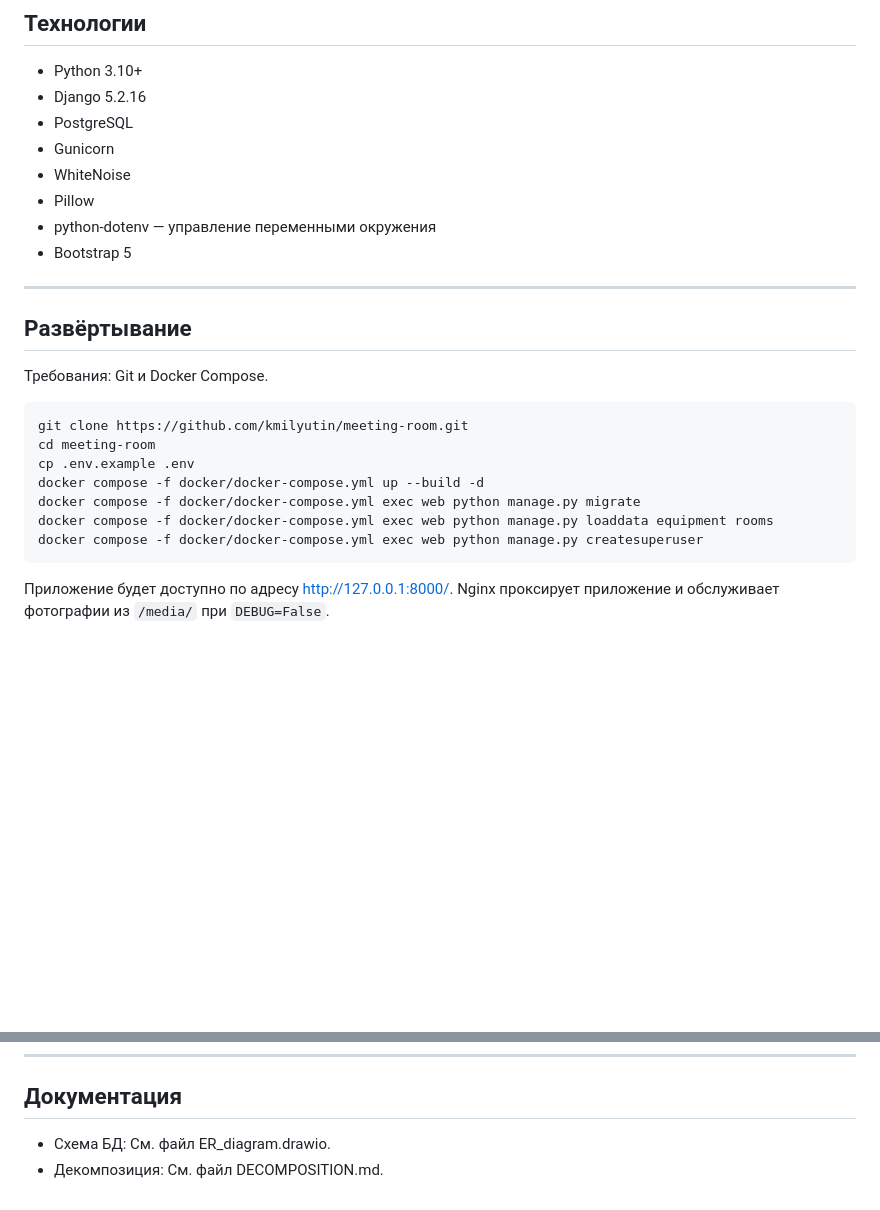
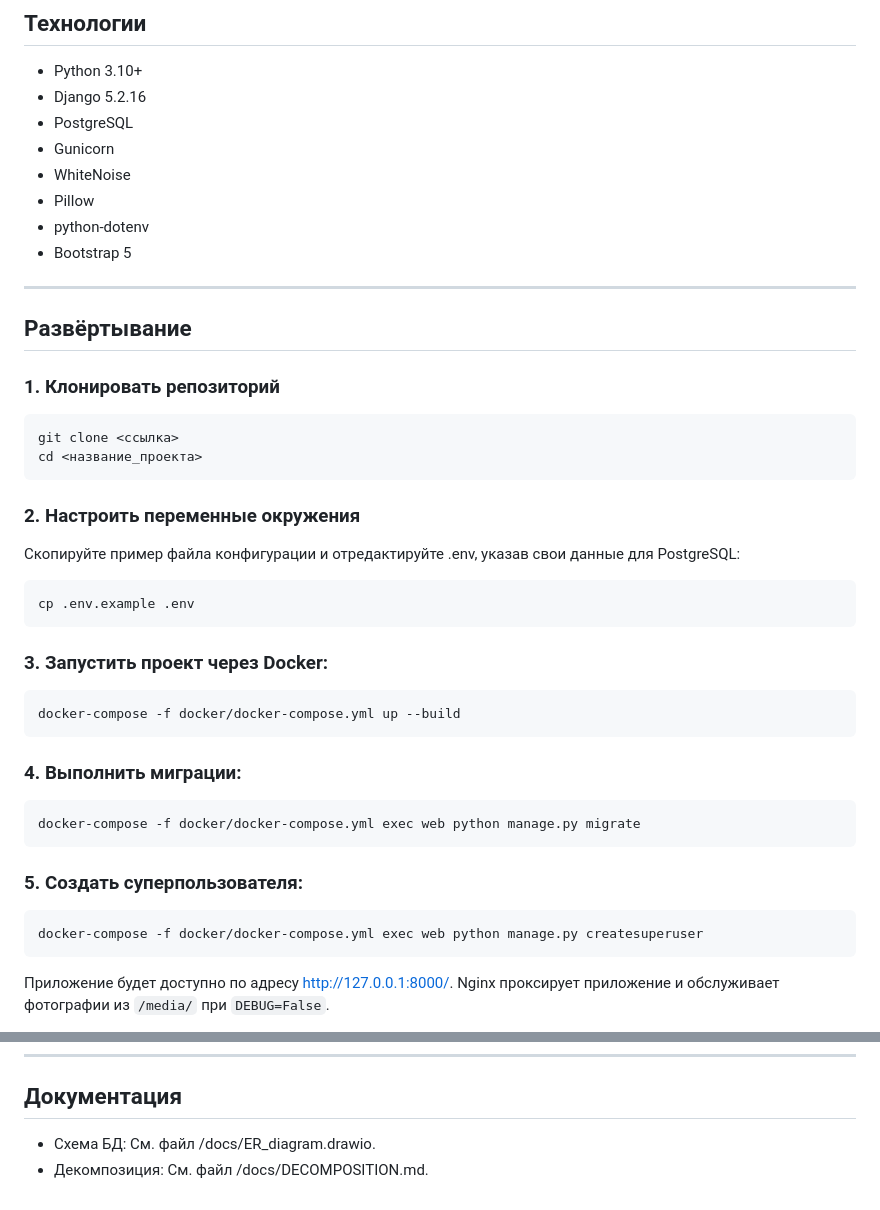
Before and after one commit to kmilyutin/meeting-room, a Markdown page: README.md, 2 parts joined by grey strips. GitHub-like rendering; blank space fills up the shorter version.

Commit message:
docs: corrected README

````diff
--- a/README.md
+++ b/README.md
@@ -36,24 +36,39 @@
 - Gunicorn
 - WhiteNoise
 - Pillow
-- python-dotenv — управление переменными окружения
+- python-dotenv
 - Bootstrap 5
 
 ---
 
 ## Развёртывание
 
-Требования: Git и Docker Compose.
+### 1. **Клонировать репозиторий**
+   ```bash
+   git clone <ссылка>
+   cd <название_проекта>
+   ```
 
-```bash
-git clone https://github.com/kmilyutin/meeting-room.git
-cd meeting-room
-cp .env.example .env
-docker compose -f docker/docker-compose.yml up --build -d
-docker compose -f docker/docker-compose.yml exec web python manage.py migrate
-docker compose -f docker/docker-compose.yml exec web python manage.py loaddata equipment rooms
-docker compose -f docker/docker-compose.yml exec web python manage.py createsuperuser
-```
+### 2. **Настроить переменные окружения**
+   Скопируйте пример файла конфигурации и отредактируйте .env, указав свои данные для PostgreSQL:
+   ```bash
+   cp .env.example .env
+   ```
+
+### 3. **Запустить проект через Docker:**
+   ```bash
+   docker-compose -f docker/docker-compose.yml up --build
+   ```
+
+### 4. **Выполнить миграции:**
+   ```bash
+   docker-compose -f docker/docker-compose.yml exec web python manage.py migrate
+   ```
+
+### 5. **Создать суперпользователя:**
+   ```bash
+   docker-compose -f docker/docker-compose.yml exec web python manage.py createsuperuser
+   ```
 
 Приложение будет доступно по адресу http://127.0.0.1:8000/. Nginx проксирует приложение и обслуживает фотографии из `/media/` при `DEBUG=False`.
 
@@ -120,5 +132,5 @@ docker compose -f docker/docker-compose.yml down
 
 ## Документация
 
-- Схема БД: См. файл ER_diagram.drawio.
-- Декомпозиция: См. файл DECOMPOSITION.md.
+- Схема БД: См. файл /docs/ER_diagram.drawio.
+- Декомпозиция: См. файл /docs/DECOMPOSITION.md.
````
Also changed, not shown: other parts of README.md (+0 -3 lines).
